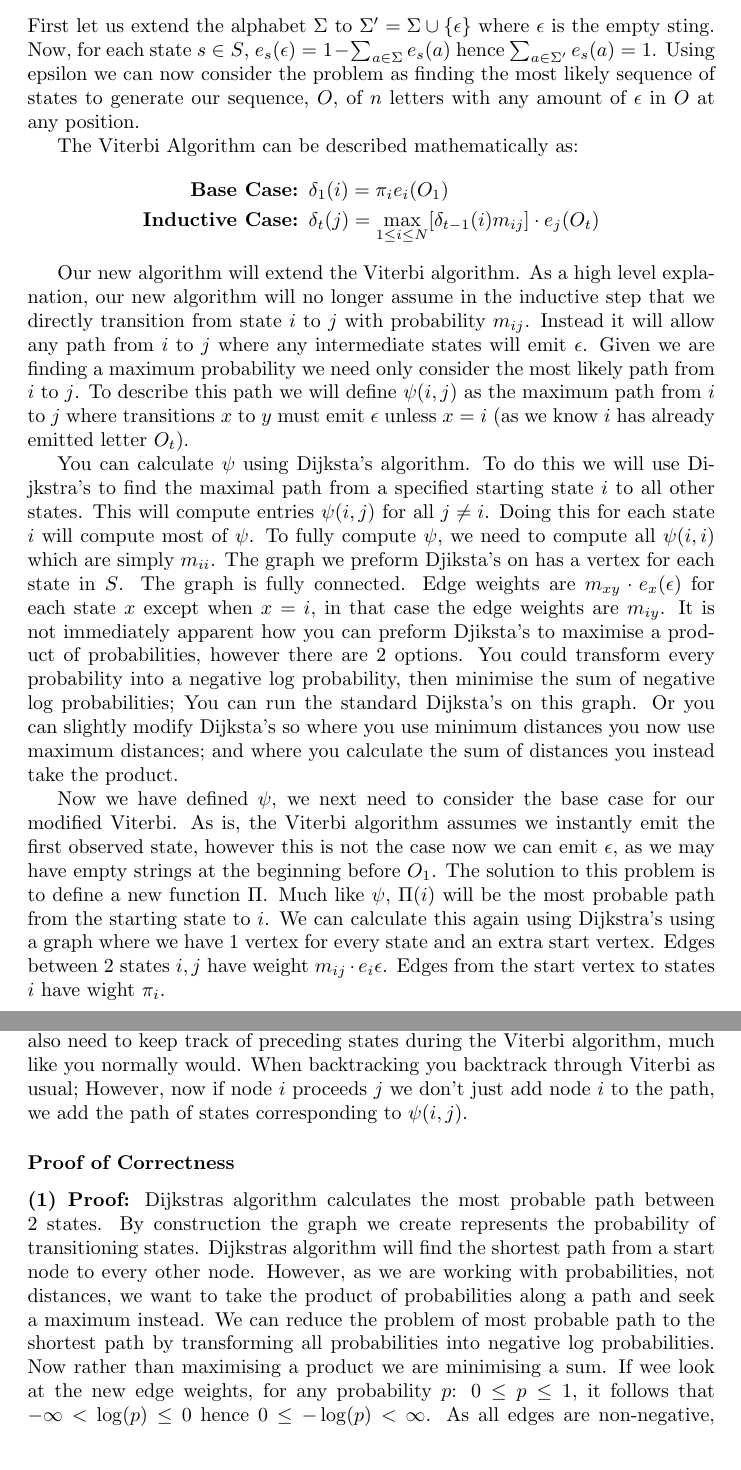
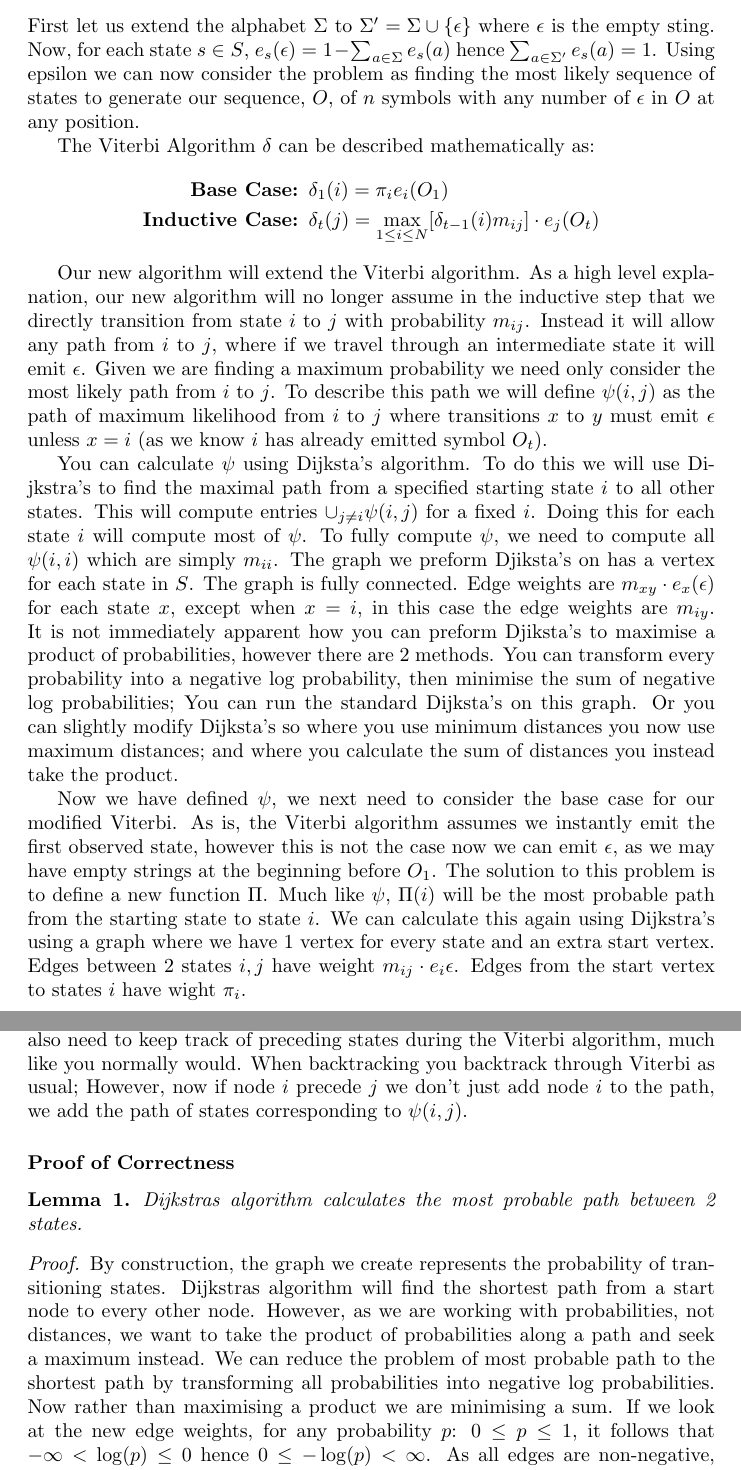
Before and after one commit to kittytastic/Y3-CW-Bioinformatics, a LaTeX document (Report/report.tex, which reads Report/Q1.tex, Report/bioinf.sty): two parts of pages 2 and 3 of 13, joined at a grey line, cut so that both start at the same text. Compiled offline with pdfLaTeX.

Commit message:
Fixed some Q1 typos and start typesetting

```diff
--- a/Report/Q1.tex
+++ b/Report/Q1.tex
@@ -1,18 +1,29 @@
 \subsection{}
-First let us extend the alphabet $\Sigma$ to $\Sigma' = \Sigma \cup \{\epsilon\}$ where $\epsilon$ is the empty sting. Now, for each state $s\in S$, $e_s(\epsilon) = 1 - \sum_{a\in \Sigma} e_s(a)$ hence $\sum_{a\in \Sigma'} e_s(a) = 1$. Using epsilon we can now consider the problem as finding the most likely sequence of states to generate our sequence, $O$, of $n$ letters with any amount of $\epsilon$ in $O$ at any position.
+First let us extend the alphabet $\Sigma$ to $\Sigma' = \Sigma \cup \{\epsilon\}$ where $\epsilon$ is the empty sting. Now, for each state $s\in S$, $e_s(\epsilon) = 1 - \sum_{a\in \Sigma} e_s(a)$ hence $\sum_{a\in \Sigma'} e_s(a) = 1$. Using epsilon we can now consider the problem as finding the most likely sequence of states to generate our sequence, $O$, of $n$ symbols with any number of $\epsilon$ in $O$ at any position.
 
-The Viterbi Algorithm can be described mathematically as:
+The Viterbi Algorithm $\delta$ can be described mathematically as:
 \begin{align*}
 \textbf{Base Case: } &\delta_1(i) = \pi_i e_i(O_1)\\
 \textbf{Inductive Case: } &\delta_t(j) = \max_{1\leq i \leq N}[\delta_{t-1}(i)m_{ij}]\cdot e_j(O_t)
 \end{align*}
 
-Our new algorithm will extend the Viterbi algorithm. As a high level explanation, our new algorithm will no longer assume in the inductive step that we directly transition from state $i$ to $j$ with probability $m_{ij}$. Instead it will allow any path from $i$ to $j$ where any intermediate states will emit $\epsilon$. Given we are finding a maximum probability we need only consider the most likely path from $i$ to $j$. To describe this path we will define $\psi(i,j)$ as the maximum path from $i$ to $j$ where transitions $x$ to $y$ must emit $\epsilon$ unless $x=i$ (as we know $i$ has already emitted letter $O_t$).
+Our new algorithm will extend the Viterbi algorithm. As a high level explanation, our new algorithm will no longer assume in the inductive step that we directly transition from state $i$ to $j$ with probability $m_{ij}$. Instead it will allow any path from $i$ to $j$, where if we travel through an intermediate state it will emit $\epsilon$. Given we are finding a maximum probability we need only consider the most likely path from $i$ to $j$. To describe this path we will define $\psi(i,j)$ as the path of maximum likelihood from $i$ to $j$ where transitions $x$ to $y$ must emit $\epsilon$ unless $x=i$ (as we know $i$ has already emitted symbol $O_t$).
 
-You can calculate $\psi$ using Dijksta's algorithm. To do this we will use Dijkstra's to find the maximal path from a specified starting state $i$ to all other states. This will compute entries $\psi(i,j)$ for all $j\neq i$. Doing this for each state $i$ will compute most of $\psi$. To fully compute $\psi$, we need to compute all $\psi(i,i)$ which are simply $m_{ii}$.
-The graph we preform Djiksta's on has a vertex for each state in $S$. The graph is fully connected. Edge weights are $m_{xy}\cdot e_x(\epsilon)$ for each state $x$ except when $x=i$, in that case the edge weights are $m_{iy}$. It is not immediately apparent how you can preform Djiksta's to maximise a product of probabilities, however there are 2 options. You could transform every probability into a negative log probability, then minimise the sum of negative log probabilities; You can run the standard Dijksta's on this graph. Or you can slightly modify Dijksta's so where you use minimum distances you now use maximum distances; and where you calculate the sum of distances you instead take the product.
+You can calculate $\psi$ using Dijksta's algorithm. To do this we will use Dijkstra's to find the maximal path from a specified starting state $i$ to all other states.
+This will compute entries $\cup_{j \neq i} \psi(i,j)$ for a fixed $i$. Doing this for each state $i$ will compute most of $\psi$. To fully compute $\psi$, we need to compute all $\psi(i,i)$ which are simply $m_{ii}$.
+The graph we preform Djiksta's on has a vertex for each state in $S$.
+The graph is fully connected.
+Edge weights are $m_{xy}\cdot e_x(\epsilon)$ for each state $x$, except when $x=i$, in this case the edge weights are $m_{iy}$.
+It is not immediately apparent how you can preform Djiksta's to maximise a product of probabilities, however there are 2 methods.
+You can transform every probability into a negative log probability, then minimise the sum of negative log probabilities; You can run the standard Dijksta's on this graph.
+Or you can slightly modify Dijksta's so where you use minimum distances you now use maximum distances; and where you calculate the sum of distances you instead take the product.
 
-Now we have defined $\psi$, we next need to consider the base case for our modified Viterbi. As is, the Viterbi algorithm assumes we instantly emit the first observed state, however this is not the case now we can emit $\epsilon$, as we may have empty strings at the beginning before $O_1$. The solution to this problem is to define a new function $\Pi$. Much like $\psi$, $\Pi(i)$ will be the most probable path from the starting state to $i$. We can calculate this again using Dijkstra's using a graph where we have 1 vertex for every state and an extra start vertex. Edges between 2 states $i,j$ have weight $m_{ij}\cdot e_i{\epsilon}$. Edges from the start vertex to states $i$ have wight $\pi_i$.
+Now we have defined $\psi$, we next need to consider the base case for our modified Viterbi.
+As is, the Viterbi algorithm assumes we instantly emit the first observed state, however this is not the case now we can emit $\epsilon$, as we may have empty strings at the beginning before $O_1$.
+The solution to this problem is to define a new function $\Pi$.
+Much like $\psi$, $\Pi(i)$ will be the most probable path from the starting state to state $i$.
+We can calculate this again using Dijkstra's using a graph where we have 1 vertex for every state and an extra start vertex.
+Edges between 2 states $i,j$ have weight $m_{ij}\cdot e_i{\epsilon}$. Edges from the start vertex to states $i$ have wight $\pi_i$.
 
 Using the tools we have created we can now adapt the Viterbi Algorithm to solve the problem.
 
@@ -22,10 +33,23 @@ Using the tools we have created we can now adapt the Viterbi Algorithm to solve
     \textbf{Inductive Case: } &\delta_t(j) = \max_{1\leq i \leq N}[\delta_{t-1}(i)\psi(i,j)]\cdot e_j(O_t)
 \end{align*}
 
-Backtracking this new algorithm only requires minor modifications. We need to keep a track of each corresponding shortest path for every value of $\psi(i,j)$. We also need to keep track of preceding states during the Viterbi algorithm, much like you normally would. When backtracking you backtrack through Viterbi as usual; However, now if node $i$ proceeds $j$ we don't just add node $i$ to the path, we add the path of states corresponding to $\psi(i,j)$.
+Backtracking this new algorithm only requires minor modifications.
+We need to keep a track of each corresponding shortest path for every value of $\psi(i,j)$.
+We also need to keep track of preceding states during the Viterbi algorithm, much like you normally would.
+When backtracking you backtrack through Viterbi as usual; However, now if node $i$ precede $j$ we don't just add node $i$ to the path, we add the path of states corresponding to $\psi(i,j)$.
 
 \subsubsection*{Proof of Correctness}
 
-\textbf{(1) Proof:} Dijkstras algorithm calculates the most probable path between 2 states. By construction the graph we create represents the probability of transitioning states. Dijkstras algorithm will find the shortest path from a start node to every other node. However, as we are working with probabilities, not distances, we want to take the product of probabilities along a path and seek a maximum instead. We can reduce the problem of most probable path to the shortest path by transforming all probabilities into negative log probabilities. Now rather than maximising a product we are minimising a sum. If wee look at the new edge weights, for any probability $p$: $0 \leq p \leq 1$, it follows that $-\infty < \log(p) \leq 0$ hence $0 \leq -\log(p) < \infty$. As all edges are non-negative, and by the correctness of Djiksta's, we will calculate the minimum negative log probability which is equivalent to maximum probable path.
 
-\textbf{(2) Proof:} At each Viterbi step between states $i,j$ the most likely path will use the path corresponding to $\psi(i,j)$. Assume that we don't use the path corresponding to $\psi(i,j)$ and instead use a path with probability $\alpha$ where $\alpha \neq \psi(i,j)$. The total probability of the path entire path is $\alpha \cdot \beta$, where $\beta$ is the probability of the rest of the path. However, using the pervious proof we know $\alpha < \psi(i,j)$ hence $\alpha \cdot \beta < \psi(i,j) \cdot \beta$, a contradiction. Therefore the most probable path must use the path corresponding to $\psi(i,j)$.
+\begin{lemma}
+    \label{prb:brouwer}
+    Dijkstras algorithm calculates the most probable path between 2 states.
+\end{lemma}
+\begin{proof}
+    By construction, the graph we create represents the probability of transitioning states.
+    Dijkstras algorithm will find the shortest path from a start node to every other node.
+    However, as we are working with probabilities, not distances, we want to take the product of probabilities along a path and seek a maximum instead.
+    We can reduce the problem of most probable path to the shortest path by transforming all probabilities into negative log probabilities. Now rather than maximising a product we are minimising a sum.
+    If we look at the new edge weights, for any probability $p$: $0 \leq p \leq 1$, it follows that $-\infty < \log(p) \leq 0$ hence $0 \leq -\log(p) < \infty$.
+    As all edges are non-negative, and by the correctness of Djiksta's, we will calculate the minimum negative log probability which is equivalent to maximum probable path.
+\end{proof}
--- a/Report/bioinf.sty
+++ b/Report/bioinf.sty
@@ -4,7 +4,7 @@
 \usepackage{graphicx}
 \usepackage{subcaption}
 
-\usepackage{amsmath}
+\usepackage{amsmath, amsthm}
 \usepackage{soul}
 \usepackage[ruled,vlined]{algorithm2e}
 \usepackage{qtree}
@@ -19,3 +19,5 @@
 \usepackage{graphicx}
 \usepackage{subcaption}
 \graphicspath{ {./figures/} }
+
+\newtheorem{lemma}{Lemma}
```
Also changed, not shown: Report/Q1.tex (6 more changed lines), 1 other file.
